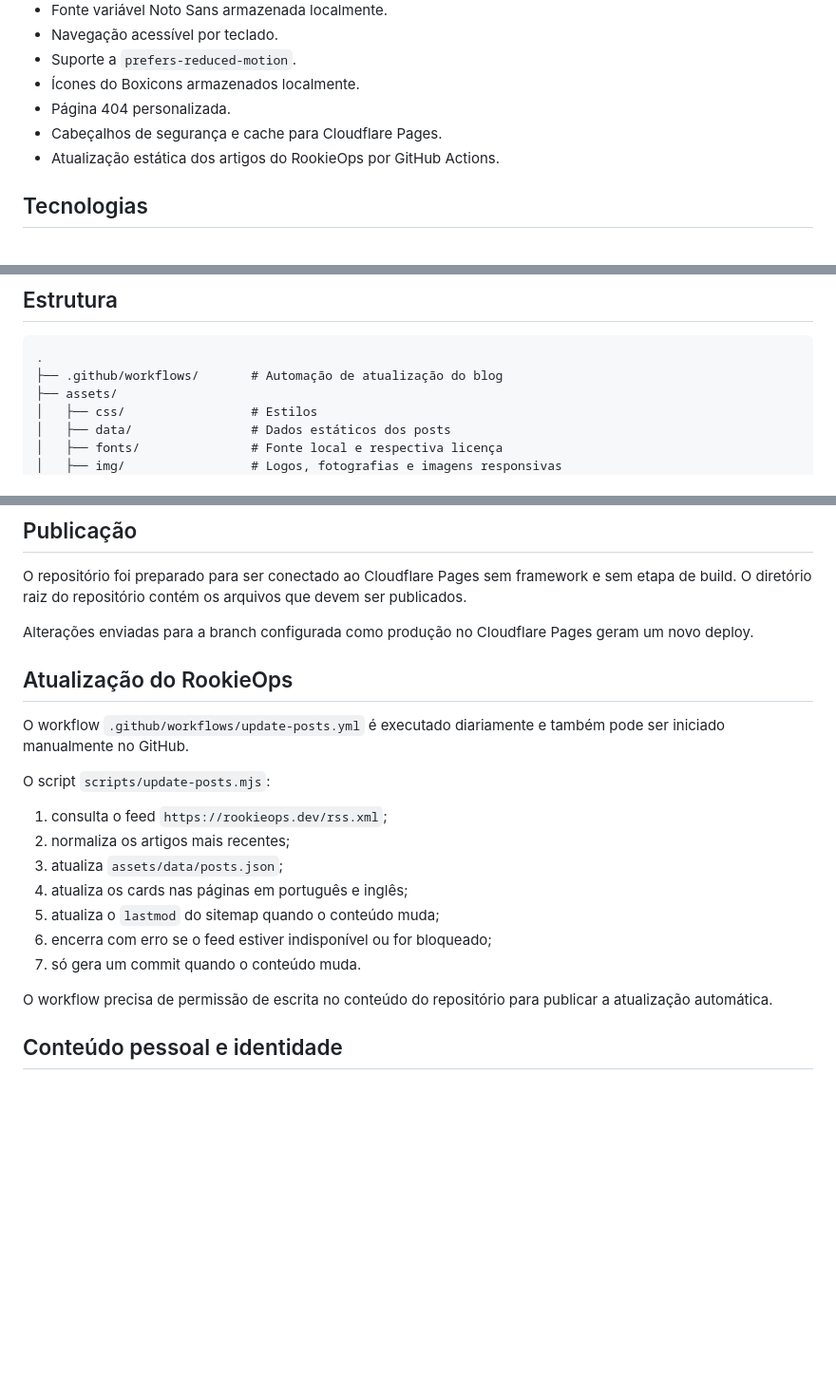
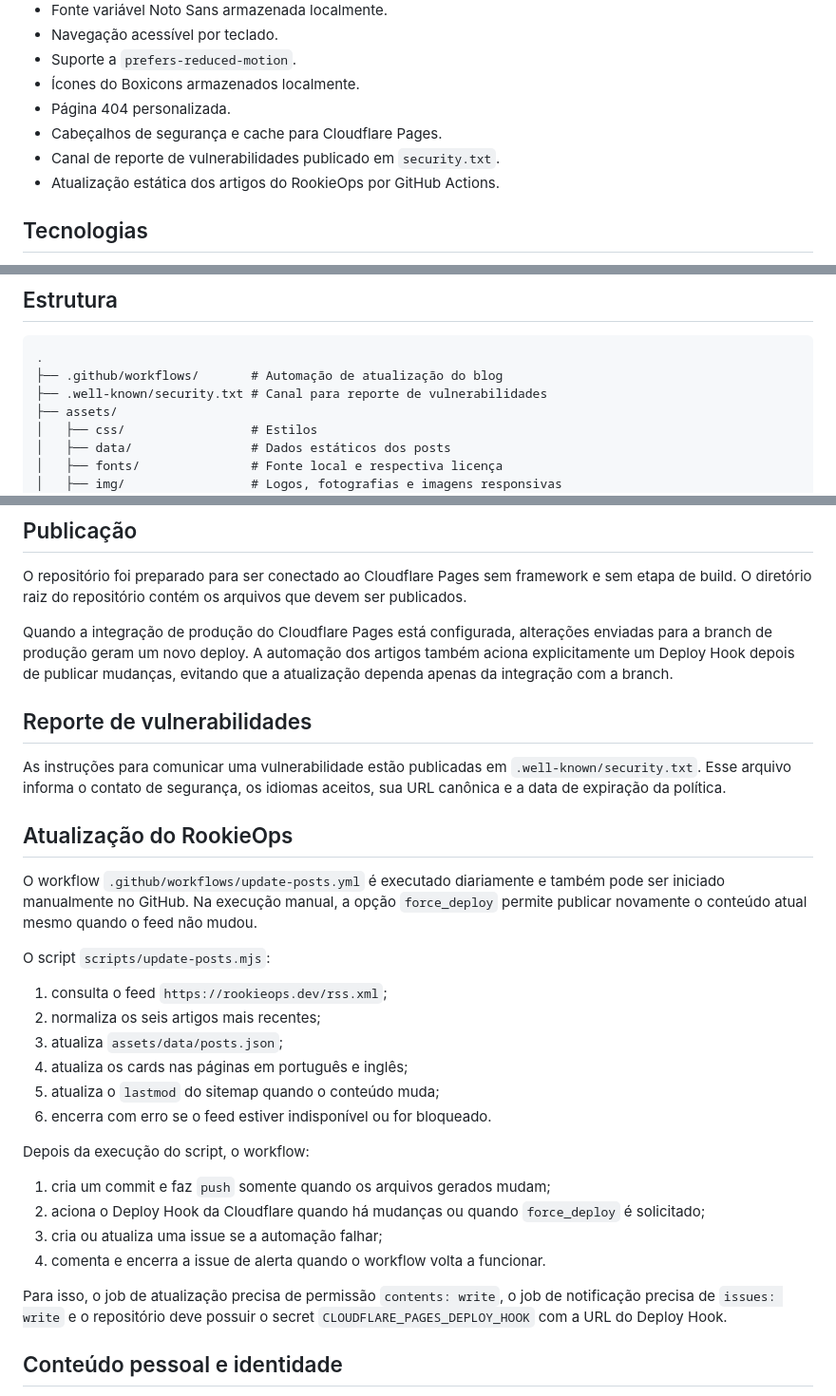
Before and after one commit to tkusal/tkusal.com.br, a Markdown page: README.md, 3 parts joined by grey strips. Shown at 95% size. Drawn GitHub-style; blank space fills up the shorter version.

Commit message:
Update do README

````diff
--- a/README.md
+++ b/README.md
@@ -21,6 +21,7 @@ estática no Cloudflare Pages.
 - Ícones do Boxicons armazenados localmente.
 - Página 404 personalizada.
 - Cabeçalhos de segurança e cache para Cloudflare Pages.
+- Canal de reporte de vulnerabilidades publicado em `security.txt`.
 - Atualização estática dos artigos do RookieOps por GitHub Actions.
 
 ## Tecnologias
@@ -43,6 +44,7 @@ hospedagem estática.
 ```text
 .
 ├── .github/workflows/       # Automação de atualização do blog
+├── .well-known/security.txt # Canal para reporte de vulnerabilidades
 ├── assets/
 │   ├── css/                 # Estilos
 │   ├── data/                # Dados estáticos dos posts
@@ -65,26 +67,45 @@ O repositório foi preparado para ser conectado ao Cloudflare Pages sem
 framework e sem etapa de build. O diretório raiz do repositório contém os
 arquivos que devem ser publicados.
 
-Alterações enviadas para a branch configurada como produção no Cloudflare
-Pages geram um novo deploy.
+Quando a integração de produção do Cloudflare Pages está configurada,
+alterações enviadas para a branch de produção geram um novo deploy. A
+automação dos artigos também aciona explicitamente um Deploy Hook depois de
+publicar mudanças, evitando que a atualização dependa apenas da integração com
+a branch.
+
+## Reporte de vulnerabilidades
+
+As instruções para comunicar uma vulnerabilidade estão publicadas em
+`.well-known/security.txt`. Esse arquivo informa o contato de segurança, os
+idiomas aceitos, sua URL canônica e a data de expiração da política.
 
 ## Atualização do RookieOps
 
 O workflow `.github/workflows/update-posts.yml` é executado diariamente e
-também pode ser iniciado manualmente no GitHub.
+também pode ser iniciado manualmente no GitHub. Na execução manual, a opção
+`force_deploy` permite publicar novamente o conteúdo atual mesmo quando o feed
+não mudou.
 
 O script `scripts/update-posts.mjs`:
 
 1. consulta o feed `https://rookieops.dev/rss.xml`;
-2. normaliza os artigos mais recentes;
+2. normaliza os seis artigos mais recentes;
 3. atualiza `assets/data/posts.json`;
 4. atualiza os cards nas páginas em português e inglês;
 5. atualiza o `lastmod` do sitemap quando o conteúdo muda;
-6. encerra com erro se o feed estiver indisponível ou for bloqueado;
-7. só gera um commit quando o conteúdo muda.
+6. encerra com erro se o feed estiver indisponível ou for bloqueado.
 
-O workflow precisa de permissão de escrita no conteúdo do repositório para
-publicar a atualização automática.
+Depois da execução do script, o workflow:
+
+1. cria um commit e faz `push` somente quando os arquivos gerados mudam;
+2. aciona o Deploy Hook da Cloudflare quando há mudanças ou quando
+   `force_deploy` é solicitado;
+3. cria ou atualiza uma issue se a automação falhar;
+4. comenta e encerra a issue de alerta quando o workflow volta a funcionar.
+
+Para isso, o job de atualização precisa de permissão `contents: write`, o job de
+notificação precisa de `issues: write` e o repositório deve possuir o secret
+`CLOUDFLARE_PAGES_DEPLOY_HOOK` com a URL do Deploy Hook.
 
 ## Conteúdo pessoal e identidade
 
````
